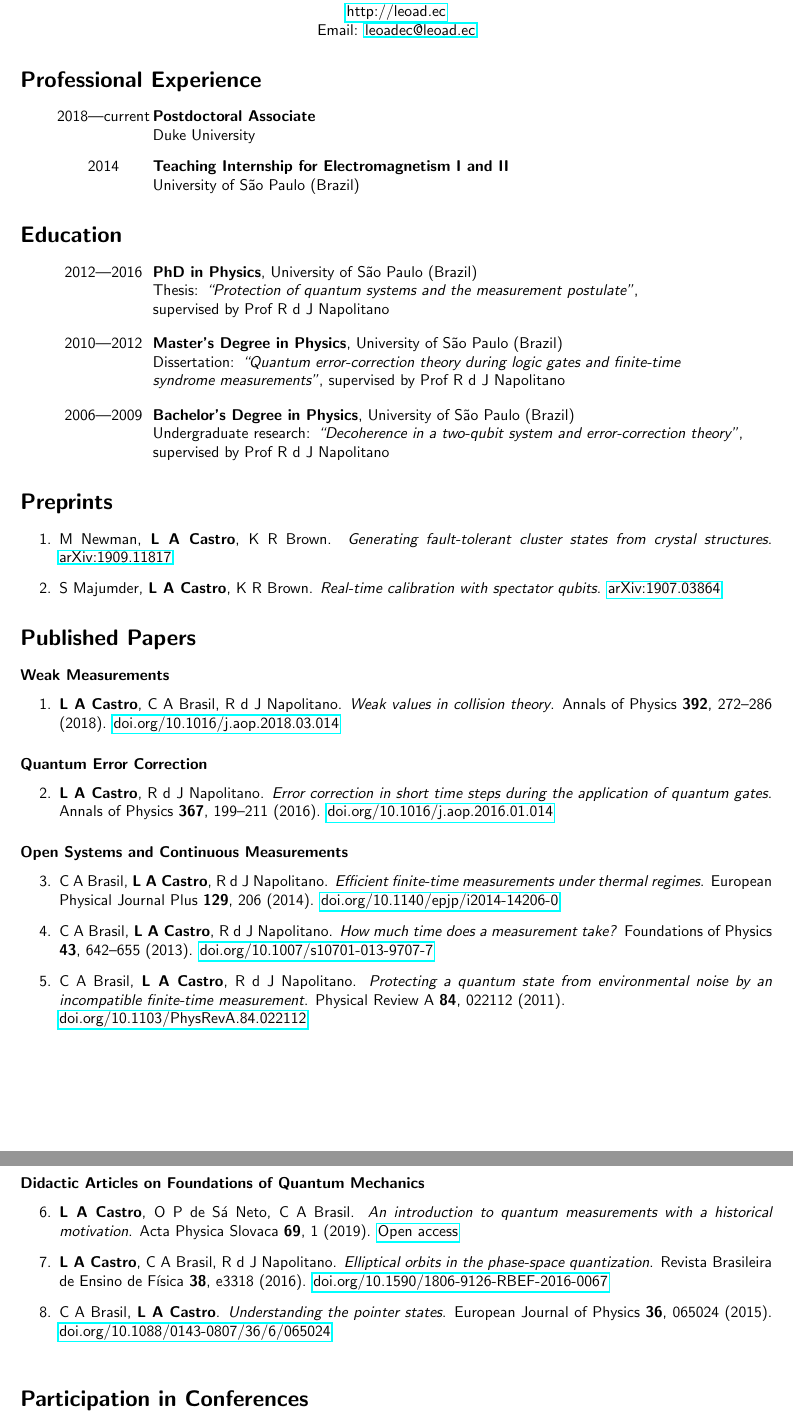
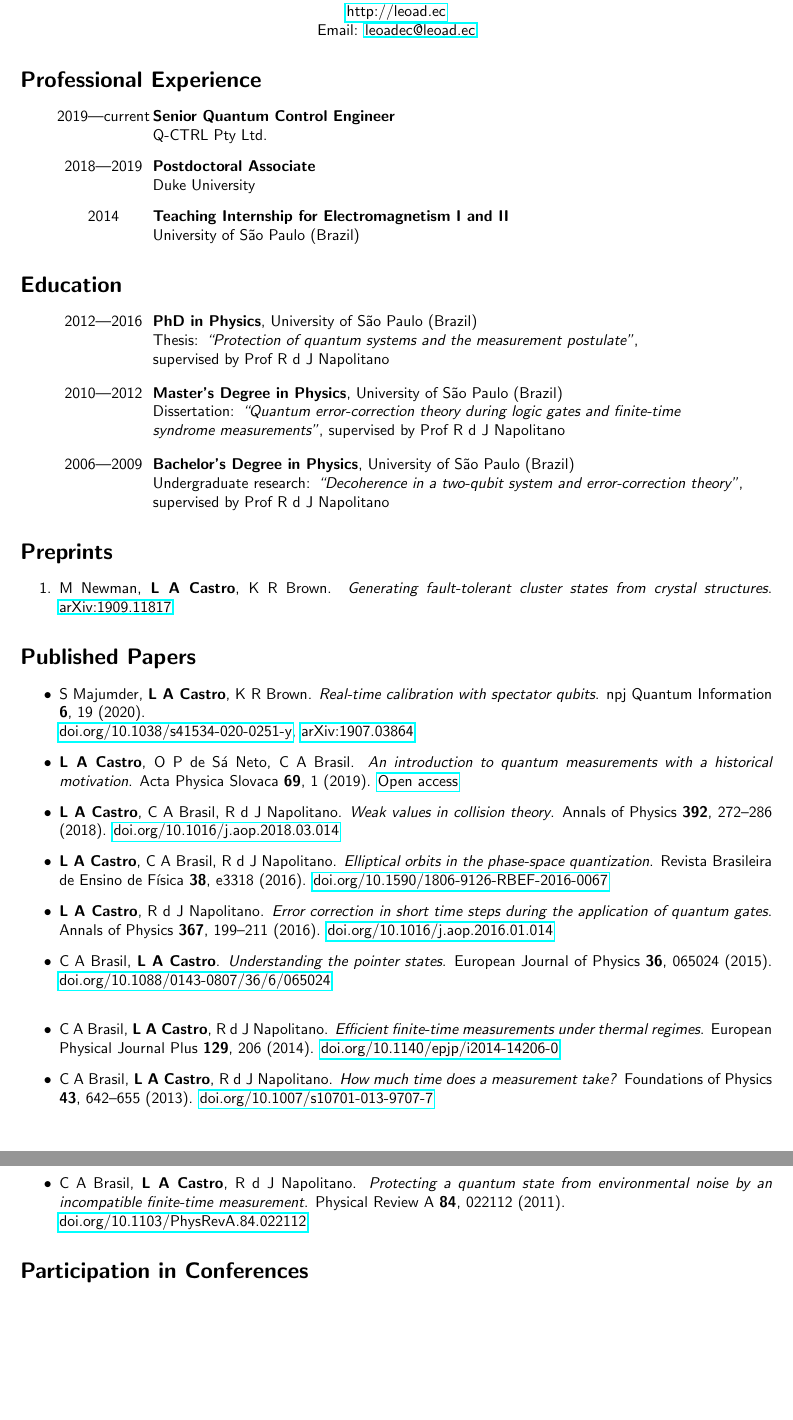
Before and after one commit to leoadec/leoadec.github.io, a LaTeX CV (resume/resume.tex): two parts of pages 1 and 2 of 2, joined at a grey line, cut so that both start at the same text, the shorter picture padded with empty space. Compiled offline with pdfLaTeX.

Commit message:
Updating Resume PDF~

```diff
--- a/resume/resume.tex
+++ b/resume/resume.tex
@@ -20,7 +20,10 @@
 \section*{Professional Experience}
 
 \begin{itemize}
-	\item[] \makebox[2cm]{2018---current}
+	\item[] \makebox[2cm]{2019---current}
+				\textbf{Senior Quantum Control Engineer} \\
+				 \makebox[2cm]{} Q-CTRL Pty Ltd.
+	\item[] \makebox[2cm]{2018---2019}
 				\textbf{Postdoctoral Associate} \\
 				 \makebox[2cm]{} Duke University
 	\item[] \makebox[2cm]{2014}
@@ -50,37 +53,19 @@
 	\begin{itemize}
 		\item[1.] M Newman, \textbf{L A Castro}, K R Brown. \textit{Generating fault-tolerant cluster states from crystal structures}. \href{https://arxiv.org/abs/1909.11817}{arXiv:1909.11817}
 
-		\item[2.] S Majumder, \textbf{L A Castro}, K R Brown. \textit{Real-time calibration with spectator qubits}. \href{https://arxiv.org/abs/1907.03864}{arXiv:1907.03864}
 	\end{itemize}
 
 \section*{Published Papers}
-	\subsubsection*{Weak Measurements}
-
 	\begin{itemize}
-		\item[1.] \textbf{L A Castro}, C A Brasil, R d J Napolitano. \textit{Weak values in collision theory}. Annals of Physics \textbf{392}, 272--286 (2018). \doi{doi.org/10.1016/j.aop.2018.03.014}
-	\end{itemize}
-	\subsubsection*{Quantum Error Correction}
-	\begin{itemize}
-		\item[2.] \textbf{L A Castro}, R d J Napolitano. \textit{Error correction in short time steps during the application of quantum gates}. Annals of Physics \textbf{367}, 199--211 (2016). \doi{doi.org/10.1016/j.aop.2016.01.014}
-	\end{itemize}
-
-	\subsubsection*{Open Systems and Continuous Measurements}
-	\begin{itemize}
-		\item[3.] C A Brasil, \textbf{L A Castro}, R d J Napolitano. \textit{Efficient finite-time measurements under thermal regimes}. European Physical Journal Plus \textbf{129}, 206 (2014). \doi{doi.org/10.1140/epjp/i2014-14206-0}
-
-		\item[4.] C A Brasil, \textbf{L A Castro}, R d J Napolitano. \textit{How much time does a measurement take?} Foundations of Physics \textbf{43}, 642--655 (2013). \doi{doi.org/10.1007/s10701-013-9707-7}
-
-		\item[5.] C A Brasil, \textbf{L A Castro}, R d J Napolitano. \textit{Protecting a quantum state from environmental noise by an incompatible finite-time measurement}. Physical Review A \textbf{84}, 022112 (2011). \\ \doi{doi.org/10.1103/PhysRevA.84.022112}
-	\end{itemize}
-
-	\subsubsection*{Didactic Articles on Foundations of Quantum Mechanics}
-
-	\begin{itemize}
-		\item[6.] \textbf{L A Castro}, O P de S\'{a} Neto, C A Brasil. \textit{An introduction to quantum measurements with a historical motivation}. Acta Physica Slovaca \textbf{69}, 1 (2019). \href{http://www.physics.sk/aps/pub.php?y=2019&pub=aps-19-01}{Open access}
-
-		\item[7.] \textbf{L A Castro}, C A Brasil, R d J Napolitano. \textit{Elliptical orbits in the phase-space quantization}. Revista Brasileira de Ensino de Física \textbf{38}, e3318 (2016). \doi{doi.org/10.1590/1806-9126-RBEF-2016-0067}
-
-		\item[8.] C A Brasil, \textbf{L A Castro}. \textit{Understanding the pointer states}. European Journal of Physics \textbf{36}, 065024 (2015). \doi{doi.org/10.1088/0143-0807/36/6/065024} \\
+		\item S Majumder, \textbf{L A Castro}, K R Brown. \textit{Real-time calibration with spectator qubits}. npj Quantum Information \textbf{6}, 19 (2020). \\ \doi{doi.org/10.1038/s41534-020-0251-y},   \href{https://arxiv.org/abs/1907.03864}{arXiv:1907.03864}
+		\item\textbf{L A Castro}, O P de S\'{a} Neto, C A Brasil. \textit{An introduction to quantum measurements with a historical motivation}. Acta Physica Slovaca \textbf{69}, 1 (2019). \href{http://www.physics.sk/aps/pub.php?y=2019&pub=aps-19-01}{Open access}
+		\item \textbf{L A Castro}, C A Brasil, R d J Napolitano. \textit{Weak values in collision theory}. Annals of Physics \textbf{392}, 272--286 (2018). \doi{doi.org/10.1016/j.aop.2018.03.014}
+		\item \textbf{L A Castro}, C A Brasil, R d J Napolitano. \textit{Elliptical orbits in the phase-space quantization}. Revista Brasileira de Ensino de Física \textbf{38}, e3318 (2016). \doi{doi.org/10.1590/1806-9126-RBEF-2016-0067}
+		\item \textbf{L A Castro}, R d J Napolitano. \textit{Error correction in short time steps during the application of quantum gates}. Annals of Physics \textbf{367}, 199--211 (2016). \doi{doi.org/10.1016/j.aop.2016.01.014}
+		\item C A Brasil, \textbf{L A Castro}. \textit{Understanding the pointer states}. European Journal of Physics \textbf{36}, 065024 (2015). \doi{doi.org/10.1088/0143-0807/36/6/065024} \\
+		\item C A Brasil, \textbf{L A Castro}, R d J Napolitano. \textit{Efficient finite-time measurements under thermal regimes}. European Physical Journal Plus \textbf{129}, 206 (2014). \doi{doi.org/10.1140/epjp/i2014-14206-0}
+		\item C A Brasil, \textbf{L A Castro}, R d J Napolitano. \textit{How much time does a measurement take?} Foundations of Physics \textbf{43}, 642--655 (2013). \doi{doi.org/10.1007/s10701-013-9707-7}
+		\item C A Brasil, \textbf{L A Castro}, R d J Napolitano. \textit{Protecting a quantum state from environmental noise by an incompatible finite-time measurement}. Physical Review A \textbf{84}, 022112 (2011). \\ \doi{doi.org/10.1103/PhysRevA.84.022112}
 	\end{itemize}
 
 
```
Also changed, not shown: resume/resume.pdf.
